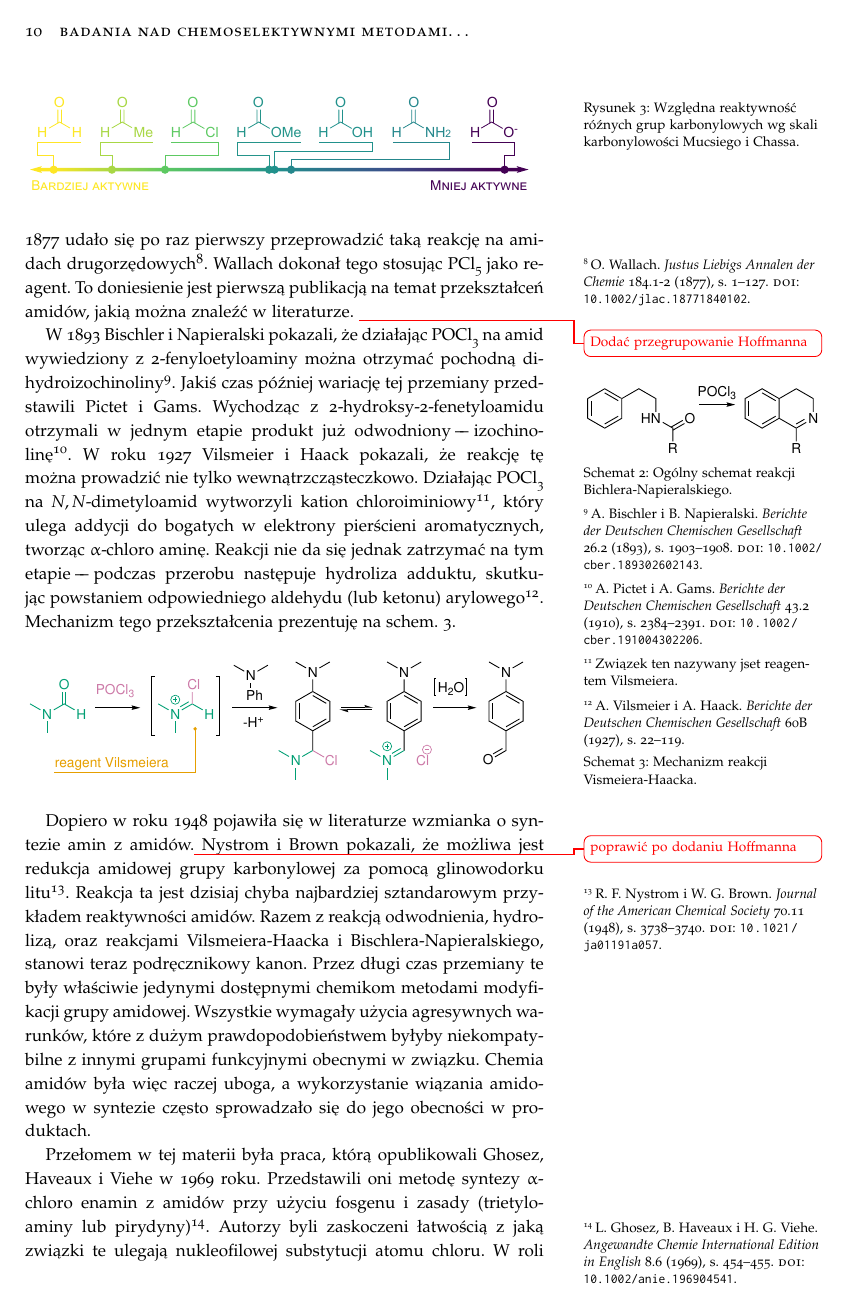
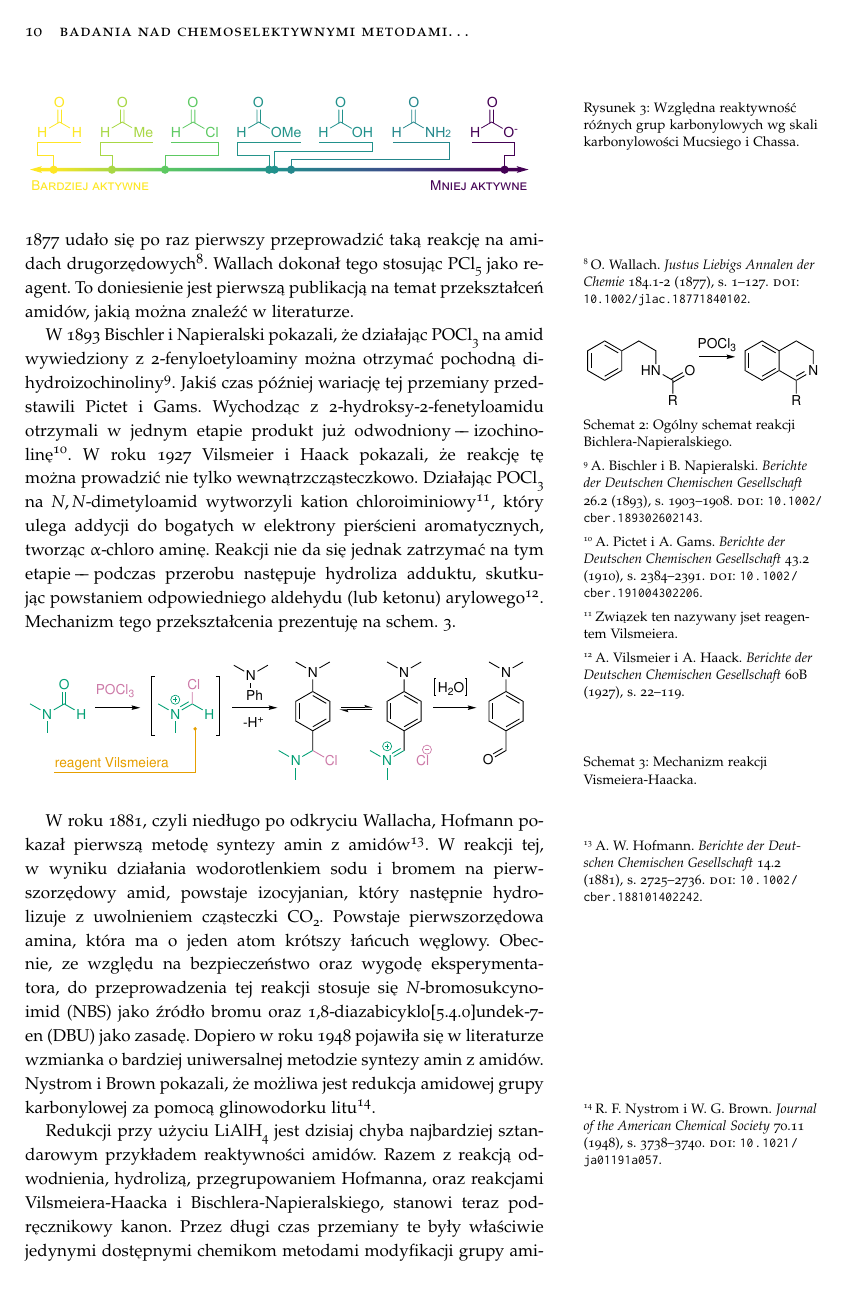
Before and after one commit to mishioo/dysertacja, a LaTeX book (main.tex, which reads acronyms.tex, chapter-1.tex): page 10 of 12. Compiled offline with pdfLaTeX.

Commit message:
Added Hofmann rearangement.

```diff
--- a/acronyms.tex
+++ b/acronyms.tex
@@ -1,7 +1,10 @@
 \makeglossaries
 \setacronymstyle{long-short}
 
+\glsnoexpandfields  % compatibility with \iupac
 % \newacronym{<label>}{<acronym>}{<long name>}
 \newacronym{svm}{SVM}{support vector machine}
 \newacronym{dcm}{DCM}{dichloromethane}
 \newacronym{Tf}{Tf}{grupa tryflowa (\ch{CF3SO2\bond{single}})}
+\newacronym{dbu}{DBU}{\iupac{1,8-diazabicyklo[5.4.0]undek-7-en}}
+\newacronym{nbs}{NBS}{\iupac{\N-bromosukcynoimid}}
--- a/chapter-1.tex
+++ b/chapter-1.tex
@@ -71,7 +71,6 @@ Już w~drugiej połowie XIX~w. chemicy wiedzieli, że pierwszorzędowe amidy mog
 W~roku \citeyear{wallach77} udało się po raz pierwszy przeprowadzić taką reakcję na amidach drugorzędowych\autocite{wallach77}.
 \citeauthor{wallach77} dokonał tego stosując \ch{PCl5} jako reagent.
 To doniesienie jest pierwszą publikacją na temat przekształceń amidów, jakią można znaleźć w~literaturze.
-\todo{Dodać przegrupowanie Hoffmanna}
 \begin{marginscheme}
   \includegraphics{schemes/bichler}
   \caption{Ogólny schemat reakcji Bichlera-Napieralskiego.}
@@ -95,10 +94,15 @@ Mechanizm tego przekształcenia prezentuję na \cref{sch:vilsmeier}.
   \setfloatalignment{b}
 \end{scheme}
 
-Dopiero w~roku \citeyear{brown48} pojawiła się w~literaturze wzmianka o~syntezie amin z~amidów.\todo{poprawić po dodaniu Hoffmanna}
+W~roku \citeyear{hofmann81}, czyli niedługo po odkryciu Wallacha, \citeauthor{hofmann81} pokazał pierwszą metodę syntezy amin z amidów\autocite{hofmann81}.
+W~reakcji tej, w~wyniku działania wodorotlenkiem sodu i bromem na pierwszorzędowy amid, powstaje izocyjanian, który następnie hydrolizuje z uwolnieniem cząsteczki \ch{CO2}.
+Powstaje pierwszorzędowa amina, która ma o jeden atom krótszy łańcuch węglowy.
+Obecnie, ze względu na bezpieczeństwo oraz wygodę eksperymentatora, do przeprowadzenia tej reakcji stosuje się \gls{nbs} jako źródło bromu oraz \gls{dbu} jako zasadę.
+Dopiero w~roku \citeyear{brown48} pojawiła się w~literaturze wzmianka o~bardziej uniwersalnej metodzie syntezy amin z~amidów.
 \citeauthor{brown48} pokazali, że możliwa jest redukcja amidowej grupy karbonylowej za pomocą glinowodorku litu\autocite{brown48}.
-Reakcja ta jest dzisiaj chyba najbardziej sztandarowym przykładem reaktywności amidów.
-Razem z~reakcją odwodnienia, hydrolizą, oraz reakcjami Vilsmeiera-Haacka i~Bischlera-Napieralskiego,
+
+Redukcji przy użyciu \ch{LiAlH4} jest dzisiaj chyba najbardziej sztandarowym przykładem reaktywności amidów.
+Razem z~reakcją odwodnienia, hydrolizą, przegrupowaniem Hofmanna, oraz reakcjami Vilsmeiera-Haacka i~Bischlera-Napieralskiego,
 stanowi teraz podręcznikowy kanon.
 Przez długi czas przemiany te były właściwie jedynymi dostępnymi chemikom metodami modyfikacji grupy amidowej.
 Wszystkie wymagały użycia agresywnych warunków,
```
Also changed, not shown: chapter-1.tex (2 more changed lines).
